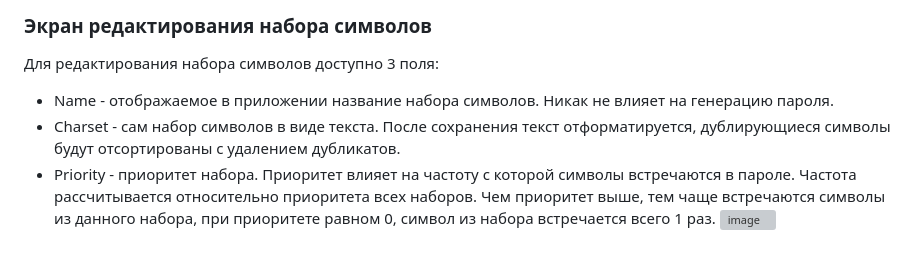
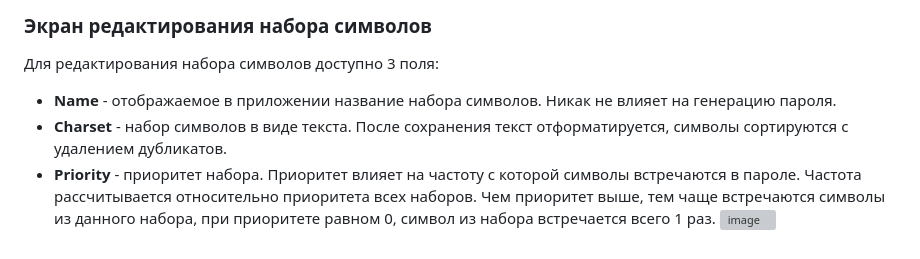
Before and after one commit to DCFApixels/KeyTea, a Markdown page: README.md, the part around the change. GitHub-like rendering; grey boxes are pictures that could not be loaded.

```diff
--- a/README.md
+++ b/README.md
@@ -90,9 +90,9 @@
 
 ### Экран редактирования набора символов
 Для редактирования набора символов доступно 3 поля:
-+ Name - отображаемое в приложении название набора символов. Никак не влияет на генерацию пароля.
-+ Charset - сам набор символов в виде текста. После сохранения текст отформатируется, дублирующиеся символы будут отсортированы с удалением дубликатов.
-+ Priority - приоритет набора. Приоритет влияет на частоту с которой символы встречаются в пароле. Частота рассчитывается относительно приоритета всех наборов. Чем приоритет выше, тем чаще встречаются символы из данного набора, при приоритете равном 0, символ из набора встречается всего 1 раз.
++ **Name** - отображаемое в приложении название набора символов. Никак не влияет на генерацию пароля.
++ **Charset** - набор символов в виде текста. После сохранения текст отформатируется, символы сортируются с удалением дубликатов.
++ **Priority** - приоритет набора. Приоритет влияет на частоту с которой символы встречаются в пароле. Частота рассчитывается относительно приоритета всех наборов. Чем приоритет выше, тем чаще встречаются символы из данного набора, при приоритете равном 0, символ из набора встречается всего 1 раз.
 ![image](https://github.com/user-attachments/assets/b38c4022-d33d-44f8-b446-d7372f65616f)
 
 
```
